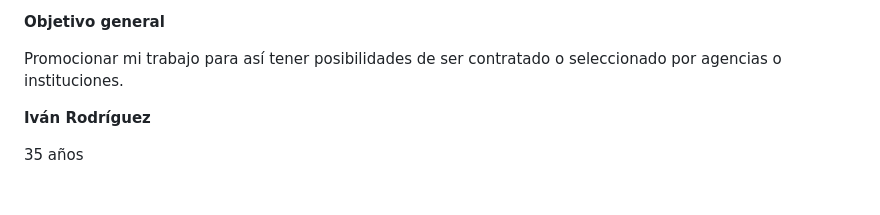
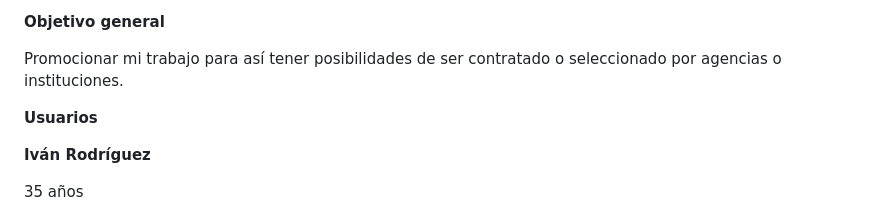
Before and after one commit to Duzacs/Dusanivelic.cl, a Markdown page: README.md, the part around the change. GitHub-like rendering; blank space fills up the shorter version.

```diff
--- a/README.md
+++ b/README.md
@@ -2,6 +2,8 @@
 
 Promocionar mi trabajo para así tener posibilidades de ser contratado o seleccionado por agencias o instituciones.
 
+
+**Usuarios**
 
 
 **Iván Rodríguez**
```
